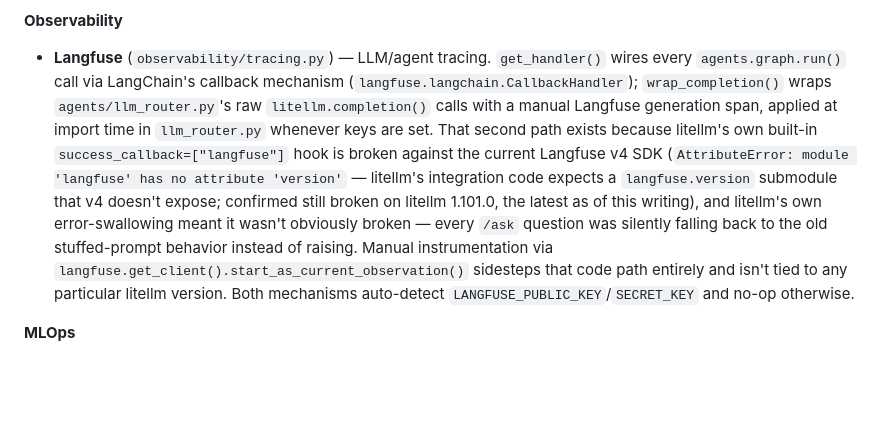
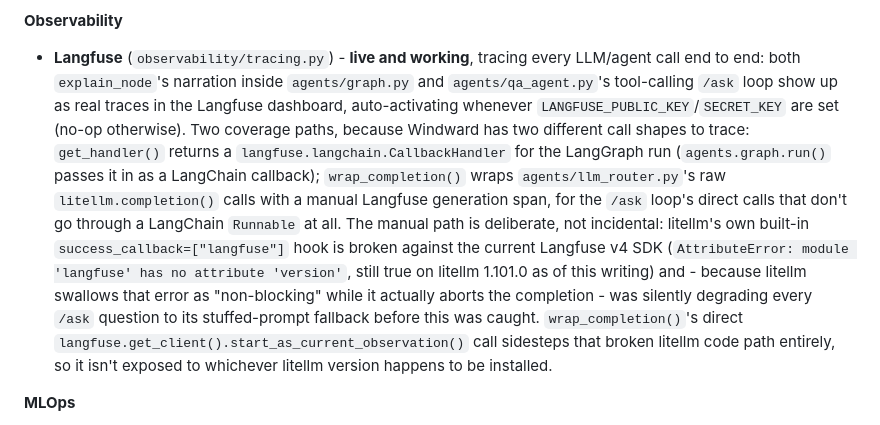
Before and after one commit to fborbon/windward, a Markdown page: README.md, the part around the change. Drawn GitHub-style; blank space fills up the shorter version.

Commit message:
Rephrase Langfuse README entry to lead with current working state
The old wording led with a litellm/Langfuse-v4 bug and its workaround,
reading as if tracing might not actually work. It does - rewritten to
open with "live and working" and what's actually traced, with the bug
kept as context for why the manual instrumentation path exists rather
than as the headline.

Co-Authored-By: Claude Sonnet 5 <noreply@anthropic.com>

```diff
--- a/README.md
+++ b/README.md
@@ -242,7 +242,7 @@ Grouped by the AI capability each one supports — only libraries actually used
 - **Amazon Nova Lite, tool-calling agent** (`agents/qa_agent.py`, via LiteLLM/Bedrock) - powers the dashboard's "Ask the agent" box (`POST /analysis/{farm_id}/ask`). The LLM decides per question whether it needs `search_maintenance_docs` (the RAG retriever), `get_current_analysis` (the farm's precomputed numbers), both, or neither, instead of one stuffed prompt. This replaced an earlier design that used Claude's `sample` capability from a client-side Claude Artifact (billed to the *viewer's* own Claude account, no AWS cost) - once the dashboard moved off Artifacts onto a real self-hosted frontend (§9/§12), routing the chat through Windward's own Bedrock backend like everything else made more sense than requiring visitors to have a Claude account.
 
 **Observability**
-- **Langfuse** (`observability/tracing.py`) — LLM/agent tracing. `get_handler()` wires every `agents.graph.run()` call via LangChain's callback mechanism (`langfuse.langchain.CallbackHandler`); `wrap_completion()` wraps `agents/llm_router.py`'s raw `litellm.completion()` calls with a manual Langfuse generation span, applied at import time in `llm_router.py` whenever keys are set. That second path exists because litellm's own built-in `success_callback=["langfuse"]` hook is broken against the current Langfuse v4 SDK (`AttributeError: module 'langfuse' has no attribute 'version'` — litellm's integration code expects a `langfuse.version` submodule that v4 doesn't expose; confirmed still broken on litellm 1.101.0, the latest as of this writing), and litellm's own error-swallowing meant it wasn't obviously broken — every `/ask` question was silently falling back to the old stuffed-prompt behavior instead of raising. Manual instrumentation via `langfuse.get_client().start_as_current_observation()` sidesteps that code path entirely and isn't tied to any particular litellm version. Both mechanisms auto-detect `LANGFUSE_PUBLIC_KEY`/`SECRET_KEY` and no-op otherwise.
+- **Langfuse** (`observability/tracing.py`) - **live and working**, tracing every LLM/agent call end to end: both `explain_node`'s narration inside `agents/graph.py` and `agents/qa_agent.py`'s tool-calling `/ask` loop show up as real traces in the Langfuse dashboard, auto-activating whenever `LANGFUSE_PUBLIC_KEY`/`SECRET_KEY` are set (no-op otherwise). Two coverage paths, because Windward has two different call shapes to trace: `get_handler()` returns a `langfuse.langchain.CallbackHandler` for the LangGraph run (`agents.graph.run()` passes it in as a LangChain callback); `wrap_completion()` wraps `agents/llm_router.py`'s raw `litellm.completion()` calls with a manual Langfuse generation span, for the `/ask` loop's direct calls that don't go through a LangChain `Runnable` at all. The manual path is deliberate, not incidental: litellm's own built-in `success_callback=["langfuse"]` hook is broken against the current Langfuse v4 SDK (`AttributeError: module 'langfuse' has no attribute 'version'`, still true on litellm 1.101.0 as of this writing) and - because litellm swallows that error as "non-blocking" while it actually aborts the completion - was silently degrading every `/ask` question to its stuffed-prompt fallback before this was caught. `wrap_completion()`'s direct `langfuse.get_client().start_as_current_observation()` call sidesteps that broken litellm code path entirely, so it isn't exposed to whichever litellm version happens to be installed.
 
 **MLOps**
 - **MLflow** — the open-source experiment-tracking/model-registry standard. Self-hosted here: a small systemd service on the same EC2 as the app, SQLite backend store, S3 artifact store. Every training run's params/metrics/model artifact is logged and versioned, per farm.
```
